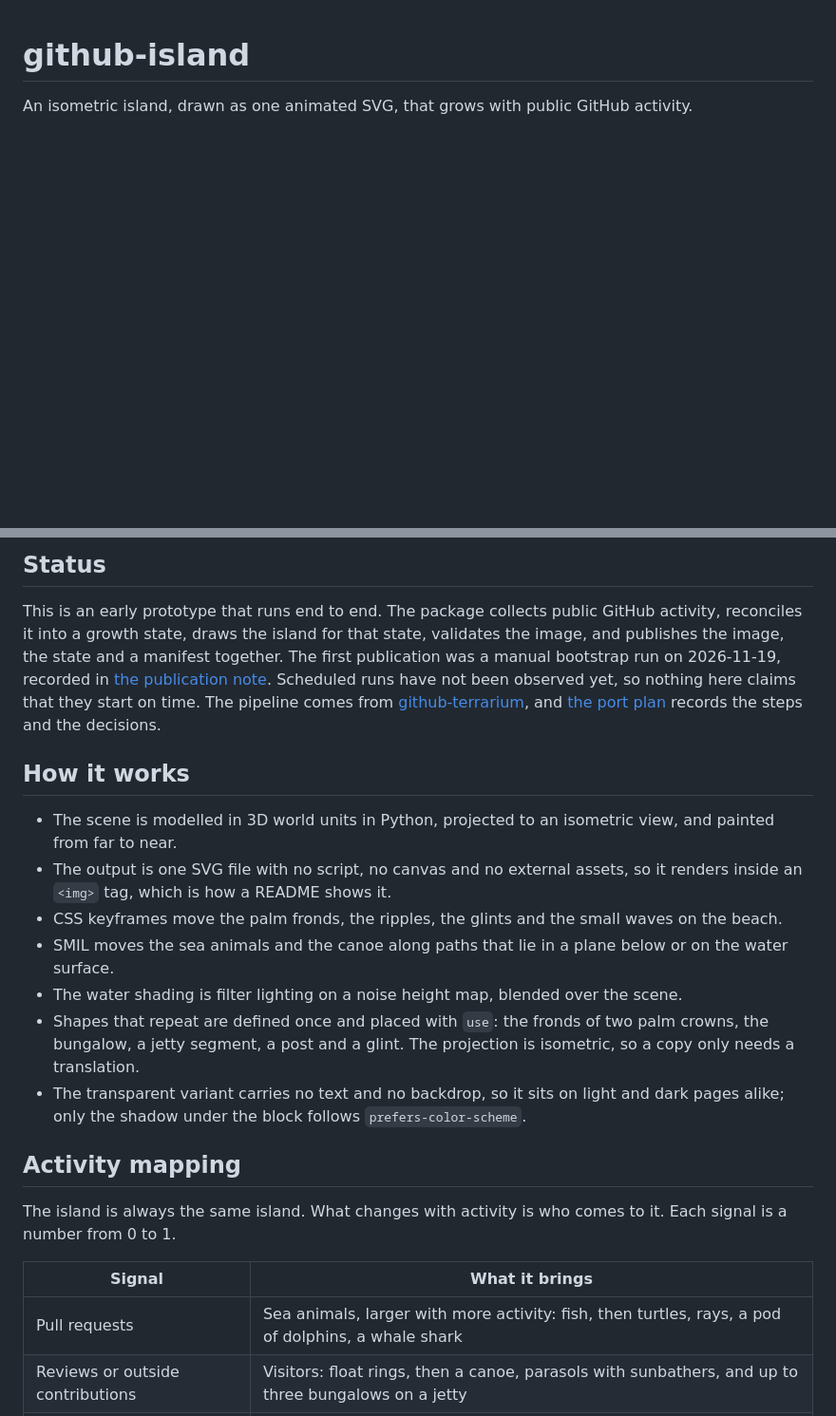
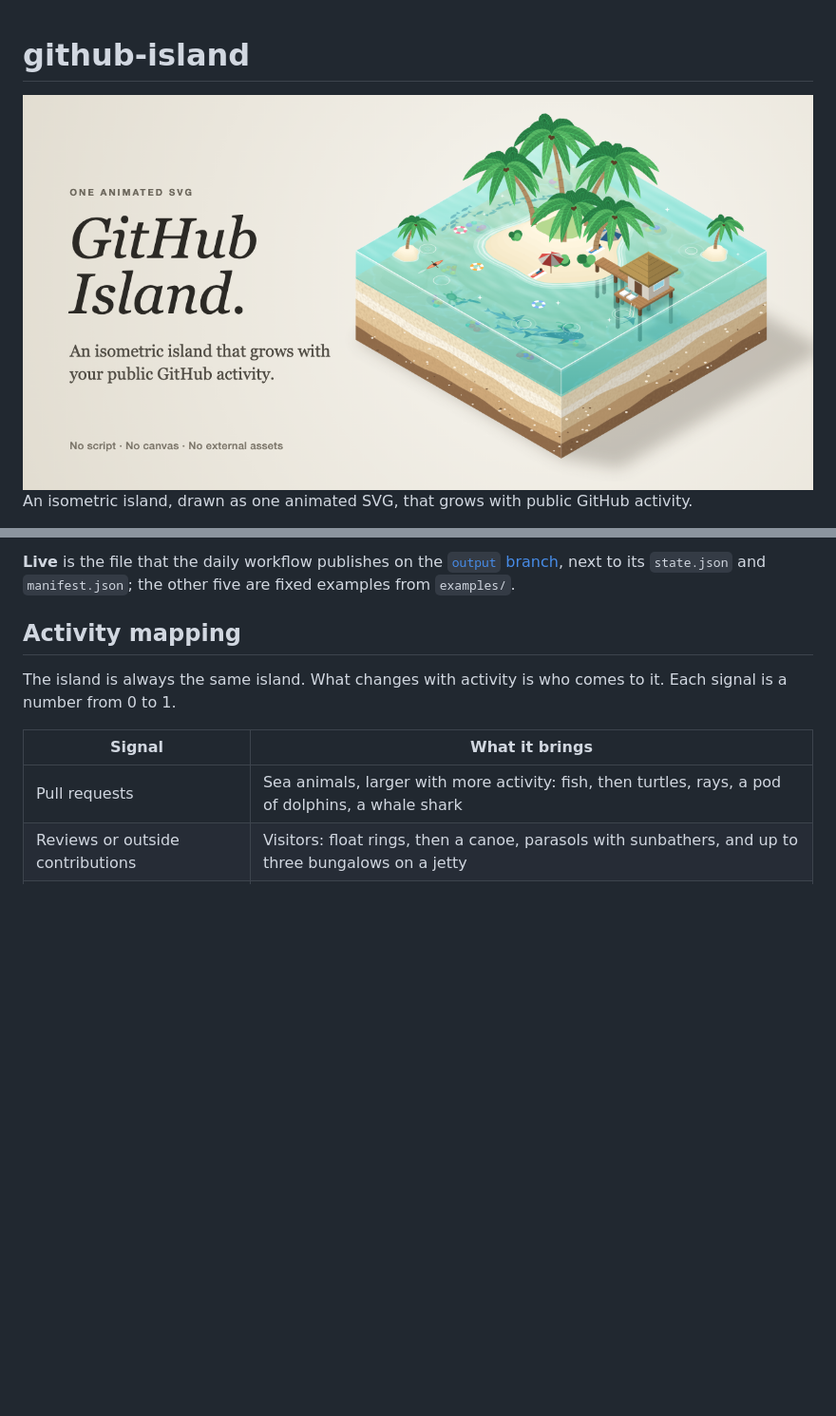
Before and after one commit to AndrewDongminYoo/github-island, a Markdown page: README.md, 2 parts joined by grey strips. Shown at 95% size. Rendered like a GitHub page; pictures changed too: docs/assets/banner.png (added); blank space fills up the shorter version.

Commit message:
docs: open the README with a banner and a gallery of the examples

```diff
--- a/README.md
+++ b/README.md
@@ -1,4 +1,6 @@
 # github-island
+
+<img src="docs/assets/banner.png" alt="GitHub Island: an isometric island that grows with your public GitHub activity">
 
 An isometric island, drawn as one animated SVG, that grows with public GitHub activity.
 
@@ -8,21 +21,5 @@ The image above is live: it is the file that the daily workflow publishes on the
 
-## Status
-
-This is an early prototype that runs end to end.
-The package collects public GitHub activity, reconciles it into a growth state, draws the island for that state, validates the image, and publishes the image, the state and a manifest together.
-The first publication was a manual bootstrap run on 2026-11-19, recorded in [the publication note](docs/notes/2026-11-19-first-publication.md).
-Scheduled runs have not been observed yet, so nothing here claims that they start on time.
-The pipeline comes from [github-terrarium](https://github.com/AndrewDongminYoo/github-terrarium), and [the port plan](docs/plans/2026-11-19-pipeline-port.md) records the steps and the decisions.
-
-## How it works
-
-- The scene is modelled in 3D world units in Python, projected to an isometric view, and painted from far to near.
-- The output is one SVG file with no script, no canvas and no external assets, so it renders inside an `<img>` tag, which is how a README shows it.
-- CSS keyframes move the palm fronds, the ripples, the glints and the small waves on the beach.
-- SMIL moves the sea animals and the canoe along paths that lie in a plane below or on the water surface.
-- The water shading is filter lighting on a noise height map, blended over the scene.
-- Shapes that repeat are defined once and placed with `use`: the fronds of two palm crowns, the bungalow, a jetty segment, a post and a glint. The projection is isometric, so a copy only needs a translation.
-- The transparent variant carries no text and no backdrop, so it sits on light and dark pages alike; only the shadow under the block follows `prefers-color-scheme`.
+**Live** is the file that the daily workflow publishes on the [`output` branch](https://github.com/AndrewDongminYoo/github-island/tree/output), next to its `state.json` and `manifest.json`; the other five are fixed examples from `examples/`.
 
 ## Activity mapping
 
```
Also changed, not shown: other parts of README.md (+31 -22 lines), 1 other file.
